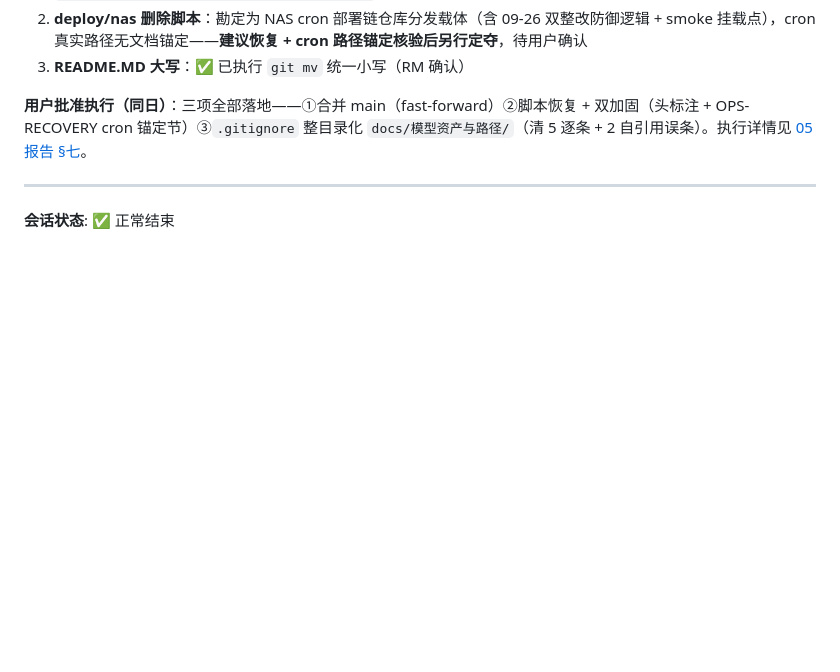
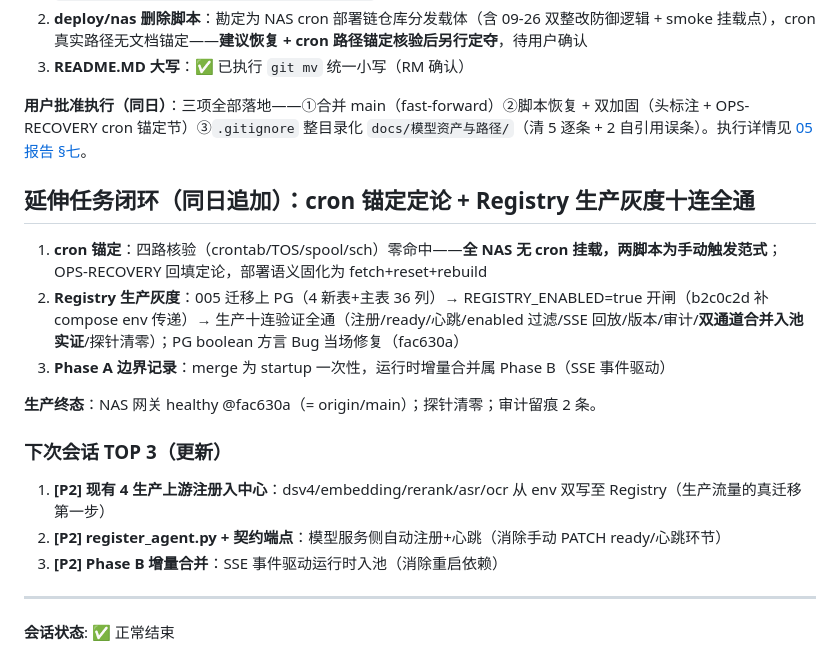
Before and after one commit to YYC-Cube/YYC3-0379-World, a Markdown page: docs/0379-world-yyc3-expert-20260925/03-总结文档与状态同步.md, the part around the change. Drawn GitHub-style; blank space fills up the shorter version.

```diff
--- a/docs/0379-world-yyc3-expert-20260925/03-总结文档与状态同步.md
+++ b/docs/0379-world-yyc3-expert-20260925/03-总结文档与状态同步.md
@@ -590,6 +590,20 @@ A2A 四包 84 passed · 快层 92 passed · lint 三件套 · lint-imports 3 kep
 
 **用户批准执行（同日）**：三项全部落地——①合并 main（fast-forward）②脚本恢复 + 双加固（头标注 + OPS-RECOVERY cron 锚定节）③`.gitignore` 整目录化 `docs/模型资产与路径/`（清 5 逐条 + 2 自引用误条）。执行详情见 [05 报告 §七](05-分支合并与遗留处置审核报告.md)。
 
+## 延伸任务闭环（同日追加）：cron 锚定定论 + Registry 生产灰度十连全通
+
+1. **cron 锚定**：四路核验（crontab/TOS/spool/sch）零命中——**全 NAS 无 cron 挂载，两脚本为手动触发范式**；OPS-RECOVERY 回填定论，部署语义固化为 fetch+reset+rebuild
+2. **Registry 生产灰度**：005 迁移上 PG（4 新表+主表 36 列）→ REGISTRY_ENABLED=true 开闸（b2c0c2d 补 compose env 传递）→ 生产十连验证全通（注册/ready/心跳/enabled 过滤/SSE 回放/版本/审计/**双通道合并入池实证**/探针清零）；PG boolean 方言 Bug 当场修复（fac630a）
+3. **Phase A 边界记录**：merge 为 startup 一次性，运行时增量合并属 Phase B（SSE 事件驱动）
+
+**生产终态**：NAS 网关 healthy @fac630a（= origin/main）；探针清零；审计留痕 2 条。
+
+### 下次会话 TOP 3（更新）
+
+1. **[P2] 现有 4 生产上游注册入中心**：dsv4/embedding/rerank/asr/ocr 从 env 双写至 Registry（生产流量的真迁移第一步）
+2. **[P2] register_agent.py + 契约端点**：模型服务侧自动注册+心跳（消除手动 PATCH ready/心跳环节）
+3. **[P2] Phase B 增量合并**：SSE 事件驱动运行时入池（消除重启依赖）
+
 ---
 
 **会话状态**: ✅ 正常结束
```
Also changed, not shown: CHANGELOG.md (+1 -0 lines), docs/0379-world-yyc3-expert-20260925/02-执行日志与进度跟踪.md (+41 -0 lines).
